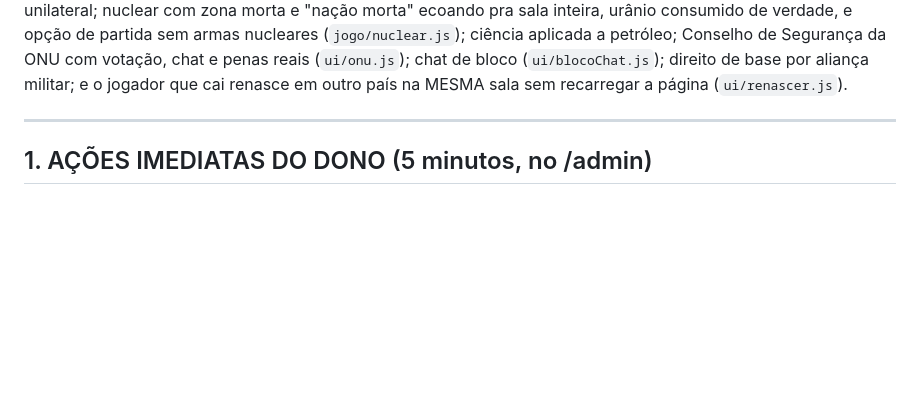
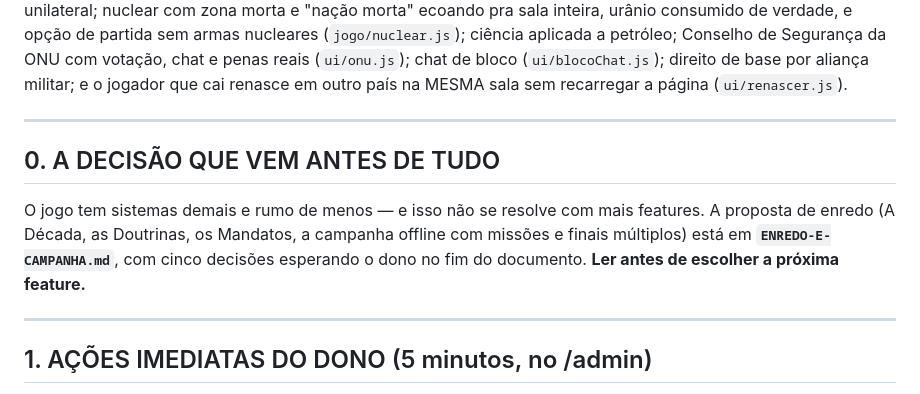
Before and after one commit to FelipeStephan/soberano-o-game, a Markdown page: app/docs/PROXIMOS-PASSOS.md, the part around the change. Rendered like a GitHub page; blank space fills up the shorter version.

```diff
--- a/app/docs/PROXIMOS-PASSOS.md
+++ b/app/docs/PROXIMOS-PASSOS.md
@@ -23,6 +23,15 @@ de partida sem armas nucleares (`jogo/nuclear.js`); ciência aplicada a petróle
 Conselho de Segurança da ONU com votação, chat e penas reais (`ui/onu.js`); chat de
 bloco (`ui/blocoChat.js`); direito de base por aliança militar; e o jogador que cai
 renasce em outro país na MESMA sala sem recarregar a página (`ui/renascer.js`).
+
+---
+
+## 0. A DECISÃO QUE VEM ANTES DE TUDO
+
+O jogo tem sistemas demais e rumo de menos — e isso não se resolve com mais features.
+A proposta de enredo (A Década, as Doutrinas, os Mandatos, a campanha offline com
+missões e finais múltiplos) está em **`ENREDO-E-CAMPANHA.md`**, com cinco decisões
+esperando o dono no fim do documento. **Ler antes de escolher a próxima feature.**
 
 ---
 
```
Also changed, not shown: app/docs/ENREDO-E-CAMPANHA.md (added, +351 -0 lines).
